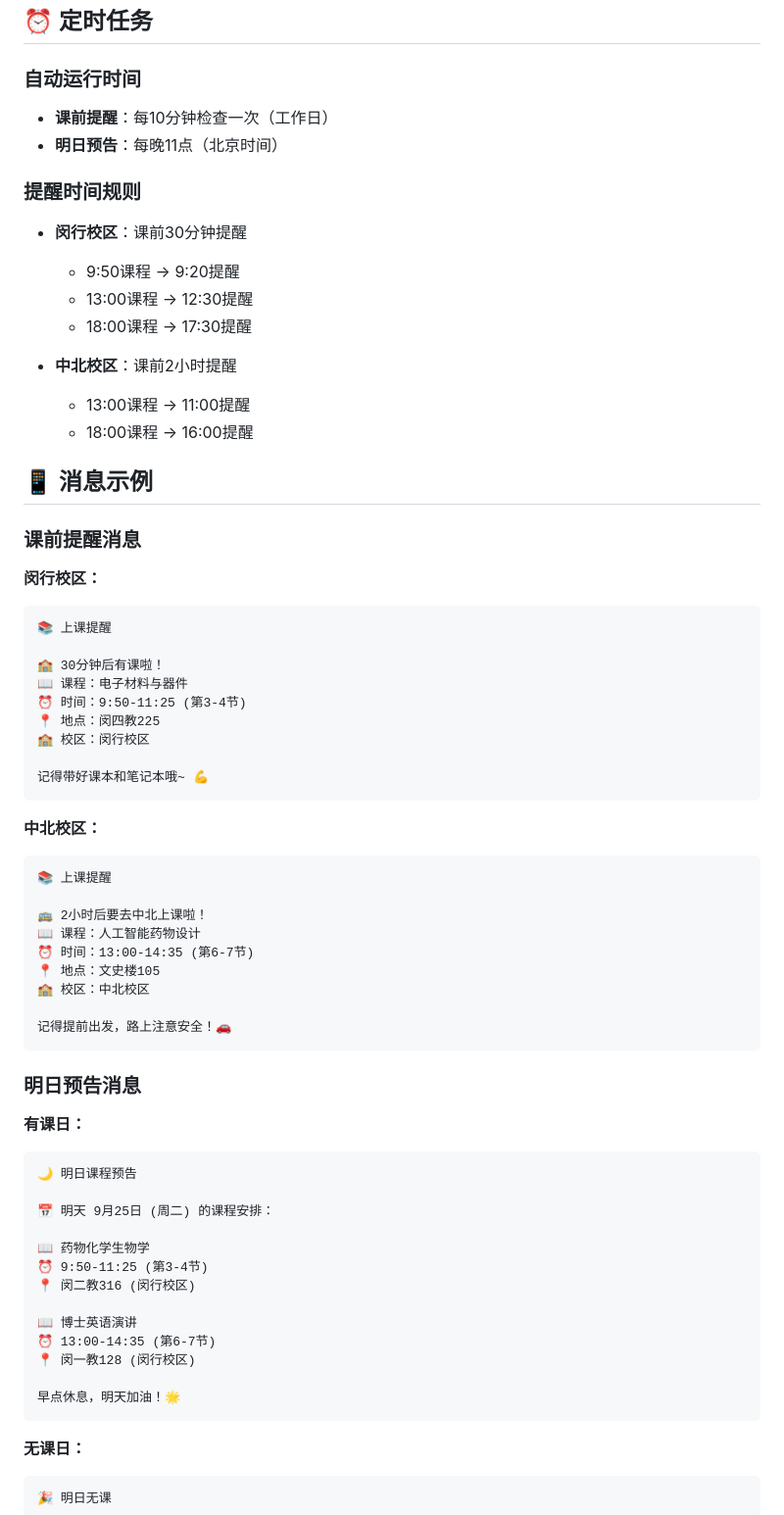
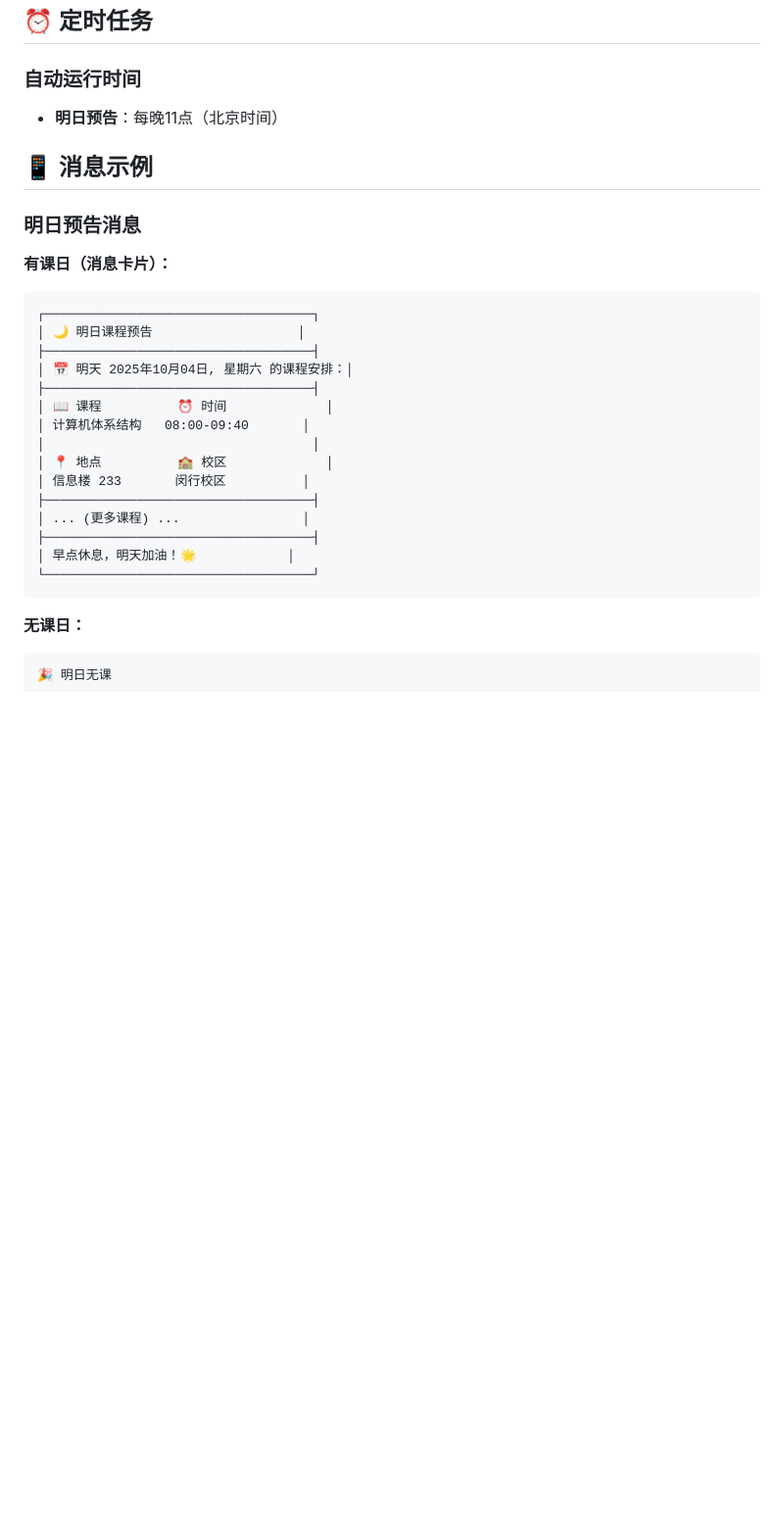
Before and after one commit to jackhu5/course-reminder-system, a Markdown page: README.md, the part around one of its changes. Shown at 98% size. Rendered like a GitHub page; blank space fills up the shorter version.

Commit message:
docs: 更新 README 以反映最新功能

````diff
--- a/README.md
+++ b/README.md
@@ -86,66 +85,29 @@ GitHub Actions (定时触发)
 ## ⏰ 定时任务
 
 ### 自动运行时间
-- **课前提醒**：每10分钟检查一次（工作日）
 - **明日预告**：每晚11点（北京时间）
-
-### 提醒时间规则
-- **闵行校区**：课前30分钟提醒
-  - 9:50课程 → 9:20提醒
-  - 13:00课程 → 12:30提醒
-  - 18:00课程 → 17:30提醒
-
-- **中北校区**：课前2小时提醒
-  - 13:00课程 → 11:00提醒
-  - 18:00课程 → 16:00提醒
 
 ## 📱 消息示例
 
-### 课前提醒消息
-
-**闵行校区：**
-```
-📚 上课提醒
-
-🏫 30分钟后有课啦！
-📖 课程：电子材料与器件
-⏰ 时间：9:50-11:25 (第3-4节)
-📍 地点：闵四教225
-🏫 校区：闵行校区
-
-记得带好课本和笔记本哦~ 💪
-```
-
-**中北校区：**
-```
-📚 上课提醒
-
-🚌 2小时后要去中北上课啦！
-📖 课程：人工智能药物设计
-⏰ 时间：13:00-14:35 (第6-7节)
-📍 地点：文史楼105
-🏫 校区：中北校区
-
-记得提前出发，路上注意安全！🚗
-```
-
 ### 明日预告消息
 
-**有课日：**
+**有课日（消息卡片）：**
 ```
-🌙 明日课程预告
-
-📅 明天 9月25日 (周二) 的课程安排：
-
-📖 药物化学生物学
-⏰ 9:50-11:25 (第3-4节)
-📍 闵二教316 (闵行校区)
-
-📖 博士英语演讲
-⏰ 13:00-14:35 (第6-7节)
-📍 闵一教128 (闵行校区)
-
-早点休息，明天加油！🌟
+┌───────────────────────────────────┐
+│ 🌙 明日课程预告                   │
+├───────────────────────────────────┤
+│ 📅 明天 2025年10月04日, 星期六 的课程安排：│
+├───────────────────────────────────┤
+│ 📖 课程          ⏰ 时间             │
+│ 计算机体系结构   08:00-09:40       │
+│                                   │
+│ 📍 地点          🏫 校区             │
+│ 信息楼 233       闵行校区          │
+├───────────────────────────────────┤
+│ ... (更多课程) ...                │
+├───────────────────────────────────┤
+│ 早点休息，明天加油！🌟            │
+└───────────────────────────────────┘
 ```
 
 **无课日：**
````
Also changed, not shown: other parts of README.md (+5 -17 lines).
